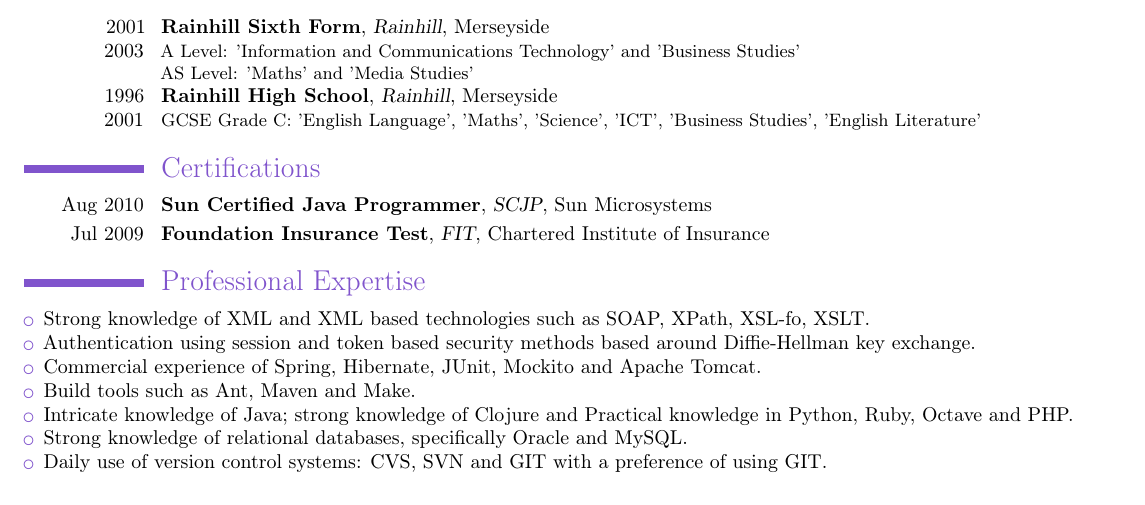
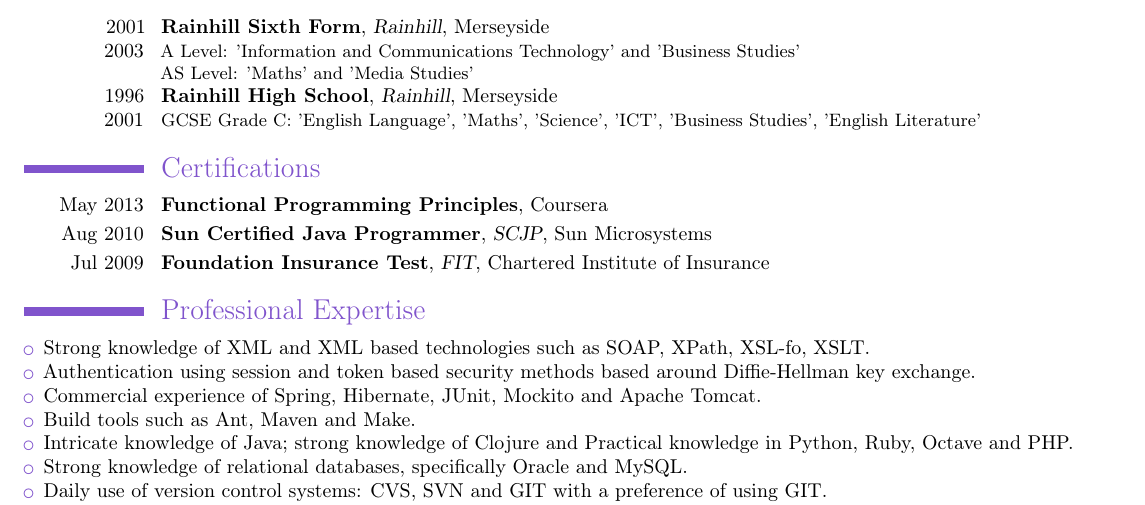
Before and after one commit to aphexmunky/CV, a LaTeX CV (JoshuaHesketh.tex): part of page 2 of 2, cut so that both start at the same text. Compiled offline with pdfLaTeX.

Commit message:
added scala result

```diff
--- a/JoshuaHesketh.tex
+++ b/JoshuaHesketh.tex
@@ -135,6 +135,7 @@ GCSE Grade C: 'English Language', 'Maths', 'Science', 'ICT', 'Business Studies',
 }
 
 \section{Certifications}
+\cventry{May 2013}{Functional Programming Principles}{}{Coursera}{}{}
 \cventry{Aug 2010}{Sun Certified Java Programmer}{SCJP}{Sun Microsystems}{}{}
 \cventry{Jul 2009}{Foundation Insurance Test}{FIT}{Chartered Institute of Insurance}{}{}
 
```
